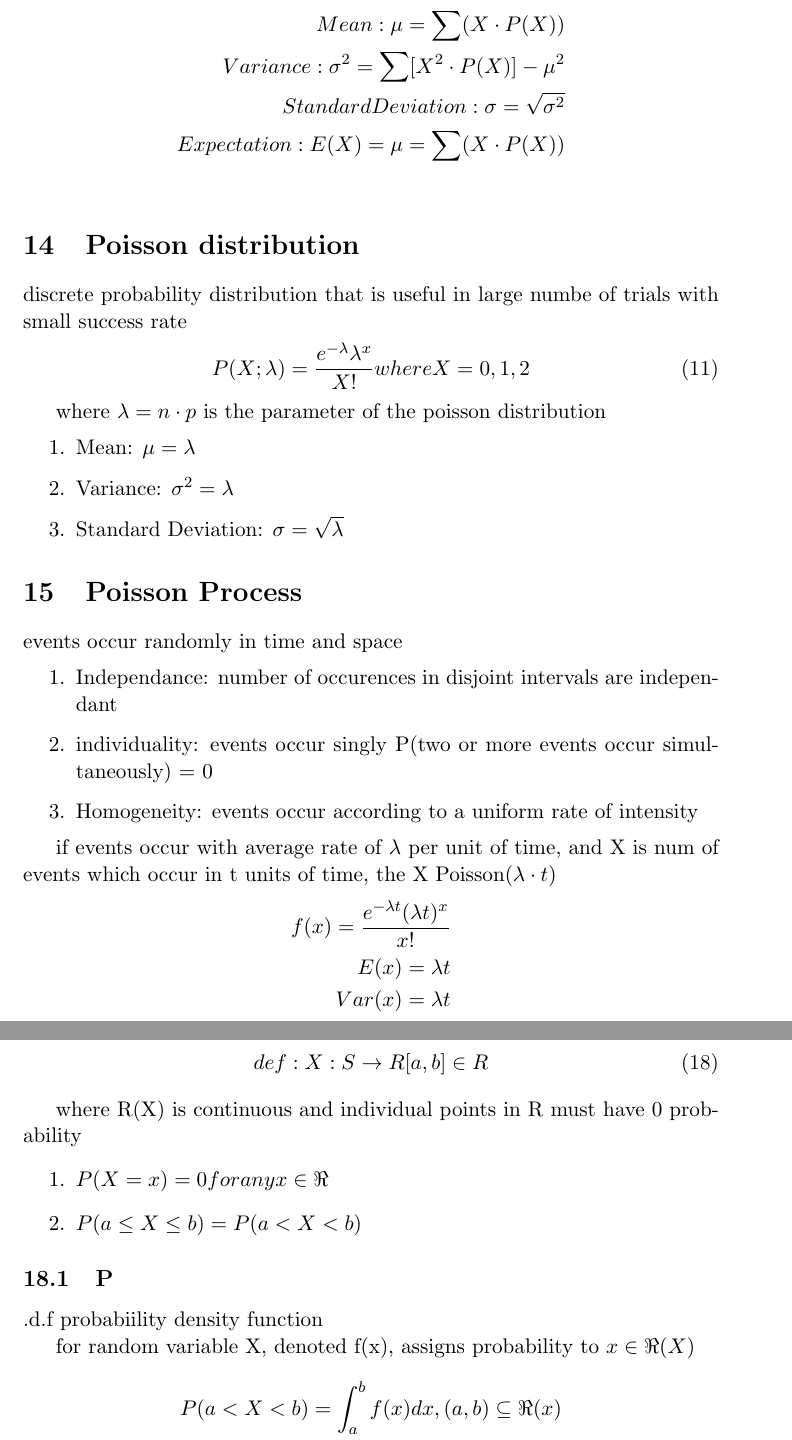
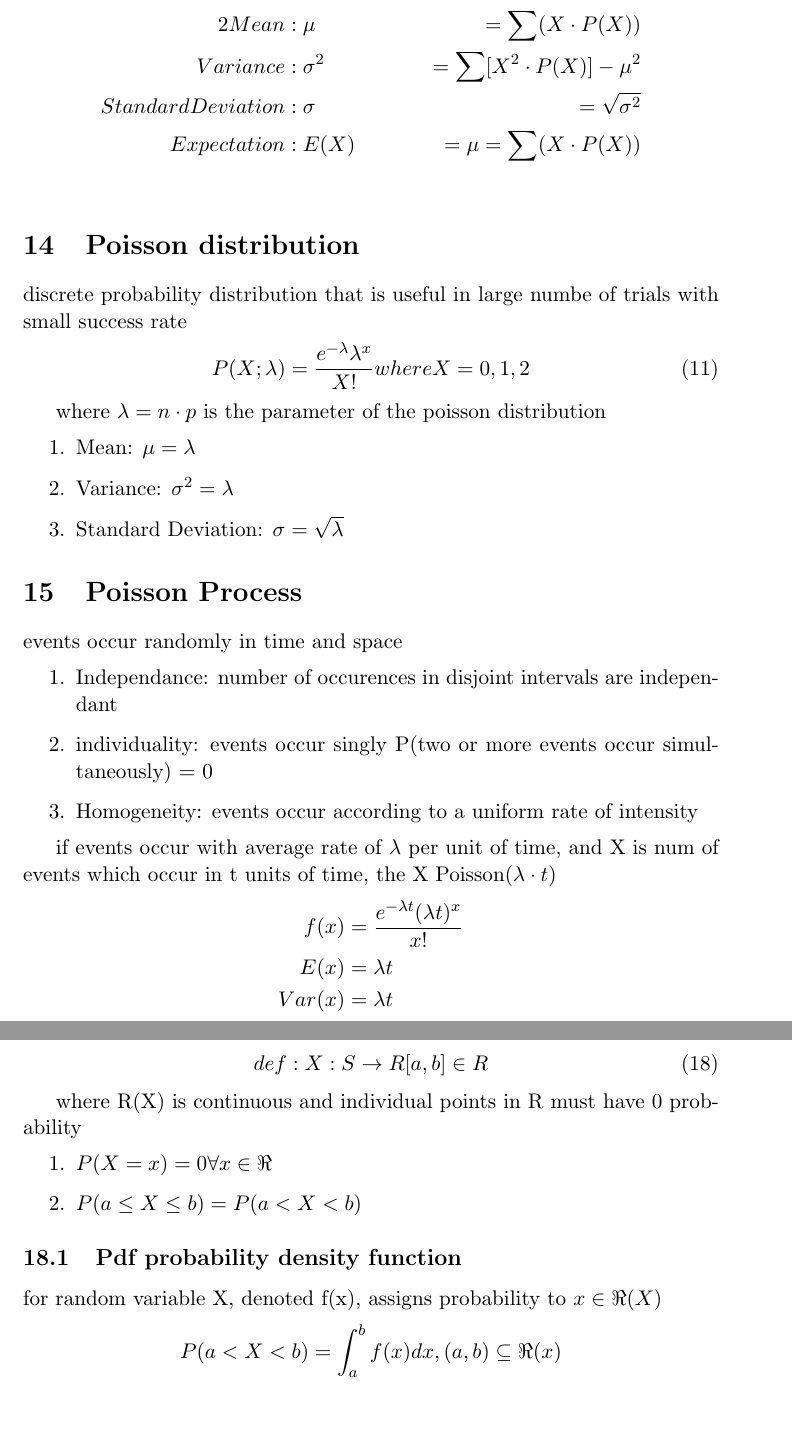
Before and after one commit to andrew749/CourseNotes2A, a LaTeX document (stat206/STAT206.tex): two parts of pages 8 and 10 of 19, joined at a grey line, cut so that both start at the same text, the shorter picture padded with empty space. Compiled offline with pdfLaTeX.

Commit message:
Fixed some alignment.

```diff
--- a/stat206/STAT206.tex
+++ b/stat206/STAT206.tex
@@ -216,11 +216,11 @@ time, denoted by nPr:
   \item outcomes independant of each other
   \item probability of success must remain same for each trial
 \end{enumerate}
-\begin{align*}
-  Mean: \mu = \sum (X \cdot P(X))\\
-  Variance: \sigma^2 = \sum[X^2\cdot P(X)] -\mu^2\\
-  Standard Deviation: \sigma = \sqrt{\sigma^2}\\
-  Expectation: E(X) = \mu = \sum (X \cdot P(X))\\
+\begin{align*}{2}
+  Mean&: \mu &= \sum (X \cdot P(X))\\
+  Variance&: \sigma^2 &= \sum[X^2\cdot P(X)] -\mu^2\\
+  Standard Deviation&: \sigma &= \sqrt{\sigma^2}\\
+  Expectation&: E(X) &= \mu = \sum (X \cdot P(X))\\
 \end{align*}
 \section{Poisson distribution}
 \par discrete probability distribution that is useful in large numbe of trials
@@ -244,9 +244,9 @@ with small success rate
 \par if events occur with average rate of $\lambda$ per unit of time, and X is
 num of events which occur in t units of time, the X~Poisson($\lambda\cdot t$)
 \begin{align*}
-  f(x)  = \frac{e^{-\lambda t}(\lambda t)^x}{x!}\\
-  E(x) = \lambda t\\
-  Var(x) = \lambda t
+  f(x)  &= \frac{e^{-\lambda t}(\lambda t)^x}{x!}\\
+  E(x) &= \lambda t\\
+  Var(x) &= \lambda t
 \end{align*}
 \section{Geometric Distribution}
 \par Bernoulli trials completed until successful.
@@ -309,10 +309,10 @@ examples
 \par where R(X) is continuous and individual points in R must have 0
 probability
 \begin{enumerate}
-  \item $P(X=x) = 0 for any x \in \Re$
+  \item $P(X=x) = 0 \forall x \in \Re$
   \item $P(a\leq X \leq b) = P(a < X < b)$
 \end{enumerate}
-\subsection P.d.f probabiility density function
+\subsection{Pdf probability density function}
 \par for random variable X, denoted f(x), assigns probability to $x\in \Re(X)$
 \begin{align*}
   P(a<X<b) &= \int_{a}^{b}{f(x)} dx, (a,b) \subseteq \Re(x) \\
```
Also changed, not shown: stat206/STAT206.pdf, stat206/STAT206.tex (14 more changed lines), 4 other files.
